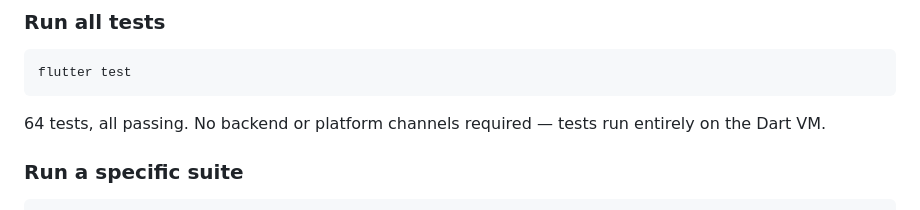
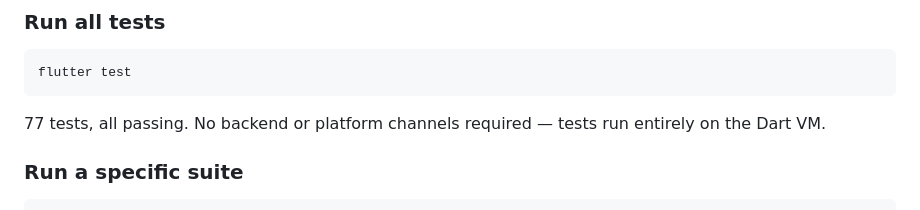
Before and after one commit to Projea12/polyops_assessment, a Markdown page: polyops_assessment/README.md, the part around the change. GitHub-like rendering.

Commit message:
Updated tests

````diff
--- a/polyops_assessment/README.md
+++ b/polyops_assessment/README.md
@@ -239,7 +239,7 @@ These are the non-obvious boundaries that fail silently when violated:
 flutter test
 ```
 
-64 tests, all passing. No backend or platform channels required — tests run entirely on the Dart VM.
+77 tests, all passing. No backend or platform channels required — tests run entirely on the Dart VM.
 
 ### Run a specific suite
 
````
